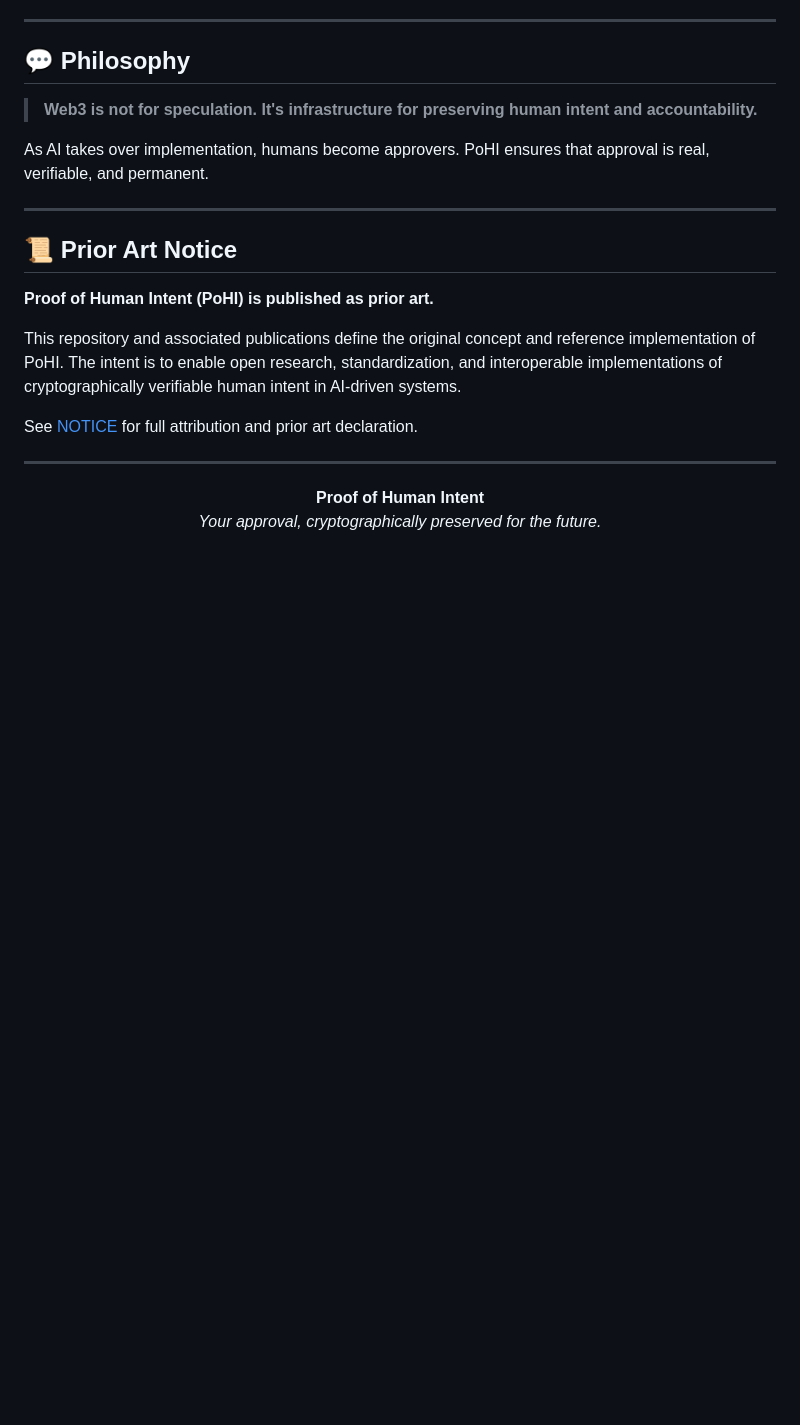
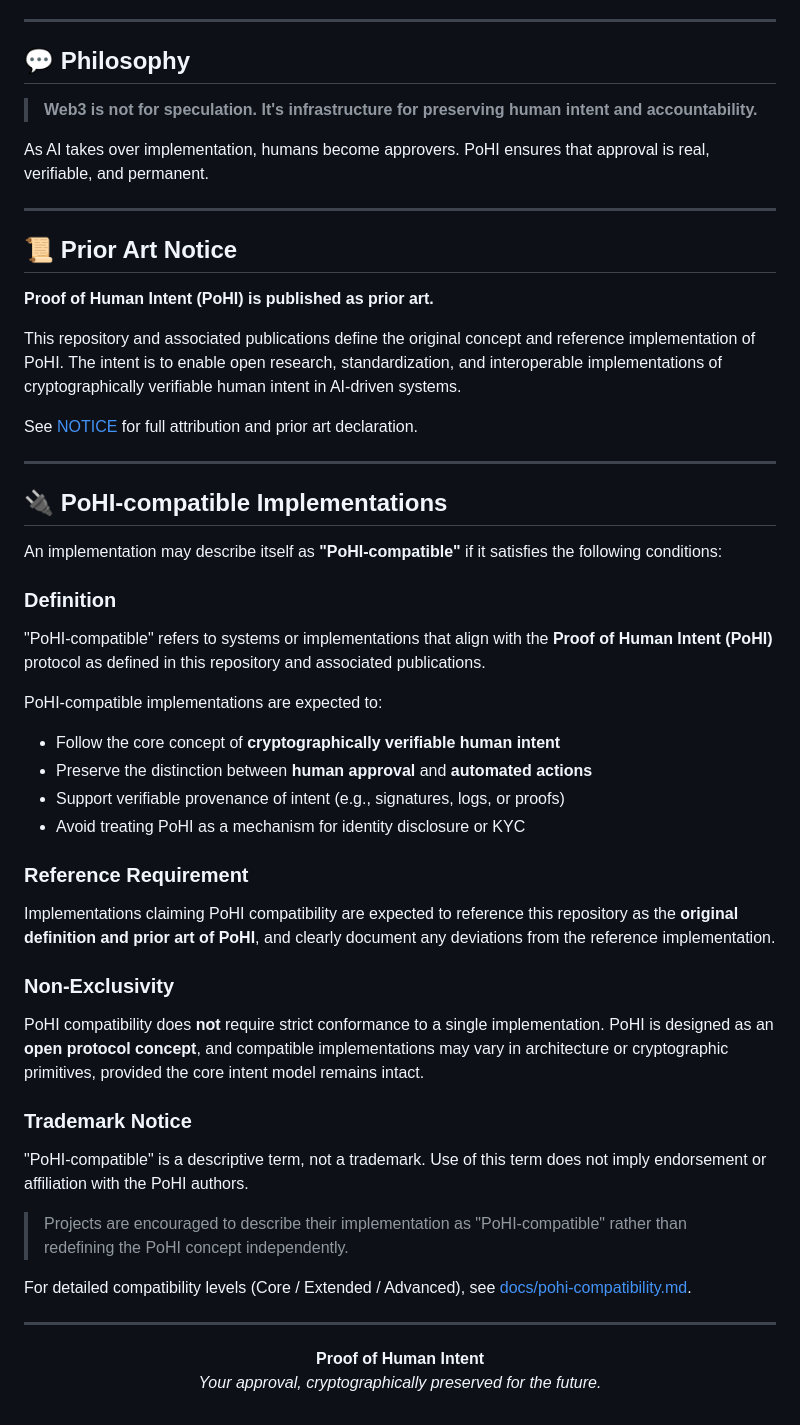
Before and after one commit to pohi-protocol/pohi, a Markdown page: README.md, the part around the change. GitHub-like rendering; blank space fills up the shorter version.

```diff
--- a/README.md
+++ b/README.md
@@ -398,6 +398,39 @@ See [NOTICE](NOTICE) for full attribution and prior art declaration.
 
 ---
 
+## 🔌 PoHI-compatible Implementations
+
+An implementation may describe itself as **"PoHI-compatible"** if it satisfies the following conditions:
+
+### Definition
+
+"PoHI-compatible" refers to systems or implementations that align with the **Proof of Human Intent (PoHI)** protocol as defined in this repository and associated publications.
+
+PoHI-compatible implementations are expected to:
+
+- Follow the core concept of **cryptographically verifiable human intent**
+- Preserve the distinction between **human approval** and **automated actions**
+- Support verifiable provenance of intent (e.g., signatures, logs, or proofs)
+- Avoid treating PoHI as a mechanism for identity disclosure or KYC
+
+### Reference Requirement
+
+Implementations claiming PoHI compatibility are expected to reference this repository as the **original definition and prior art of PoHI**, and clearly document any deviations from the reference implementation.
+
+### Non-Exclusivity
+
+PoHI compatibility does **not** require strict conformance to a single implementation. PoHI is designed as an **open protocol concept**, and compatible implementations may vary in architecture or cryptographic primitives, provided the core intent model remains intact.
+
+### Trademark Notice
+
+"PoHI-compatible" is a descriptive term, not a trademark. Use of this term does not imply endorsement or affiliation with the PoHI authors.
+
+> Projects are encouraged to describe their implementation as "PoHI-compatible" rather than redefining the PoHI concept independently.
+
+For detailed compatibility levels (Core / Extended / Advanced), see [docs/pohi-compatibility.md](docs/pohi-compatibility.md).
+
+---
+
 <p align="center">
   <b>Proof of Human Intent</b><br>
   <i>Your approval, cryptographically preserved for the future.</i>
```
Also changed, not shown: README_ja.md (+33 -0 lines), docs/pohi-compatibility.md (added, +140 -0 lines).
